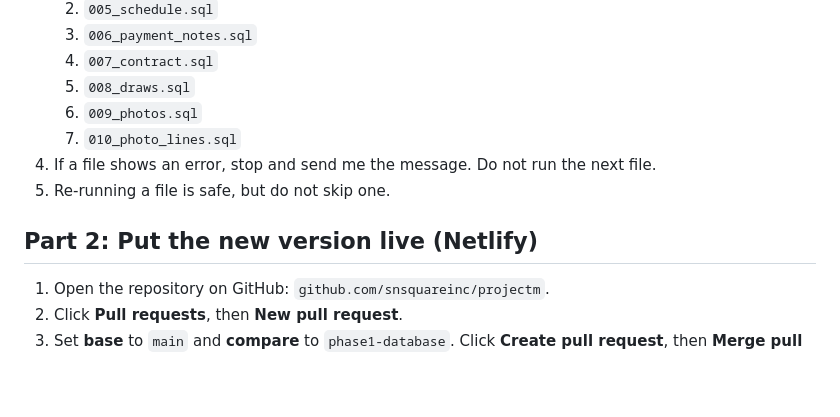
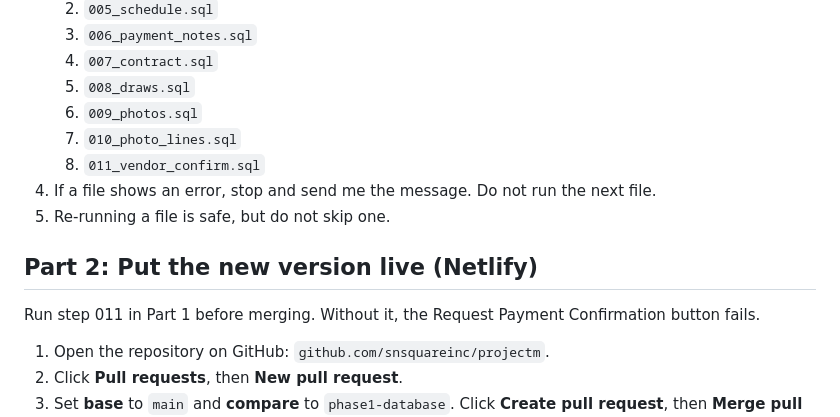
Before and after one commit to snsquareinc/projectm, a Markdown page: TRACKER-STEPS.md, the part around the change. Rendered like a GitHub page; blank space fills up the shorter version.

Commit message:
Setup steps: add migration 011 (vendor confirmation)
Co-Authored-By: Claude Haiku 5.5 <noreply@anthropic.com>
Claude-Session: https://claude.ai/code/session_01MATMnPBvgDfE3D22yDYHYf

```diff
--- a/TRACKER-STEPS.md
+++ b/TRACKER-STEPS.md
@@ -14,10 +14,13 @@ Work through these in order. Each step says where to click.
    5. `008_draws.sql`
    6. `009_photos.sql`
    7. `010_photo_lines.sql`
+   8. `011_vendor_confirm.sql`
 4. If a file shows an error, stop and send me the message. Do not run the next file.
 5. Re-running a file is safe, but do not skip one.
 
 ## Part 2: Put the new version live (Netlify)
+
+Run step 011 in Part 1 before merging. Without it, the Request Payment Confirmation button fails.
 
 1. Open the repository on GitHub: `github.com/snsquareinc/projectm`.
 2. Click **Pull requests**, then **New pull request**.
```
